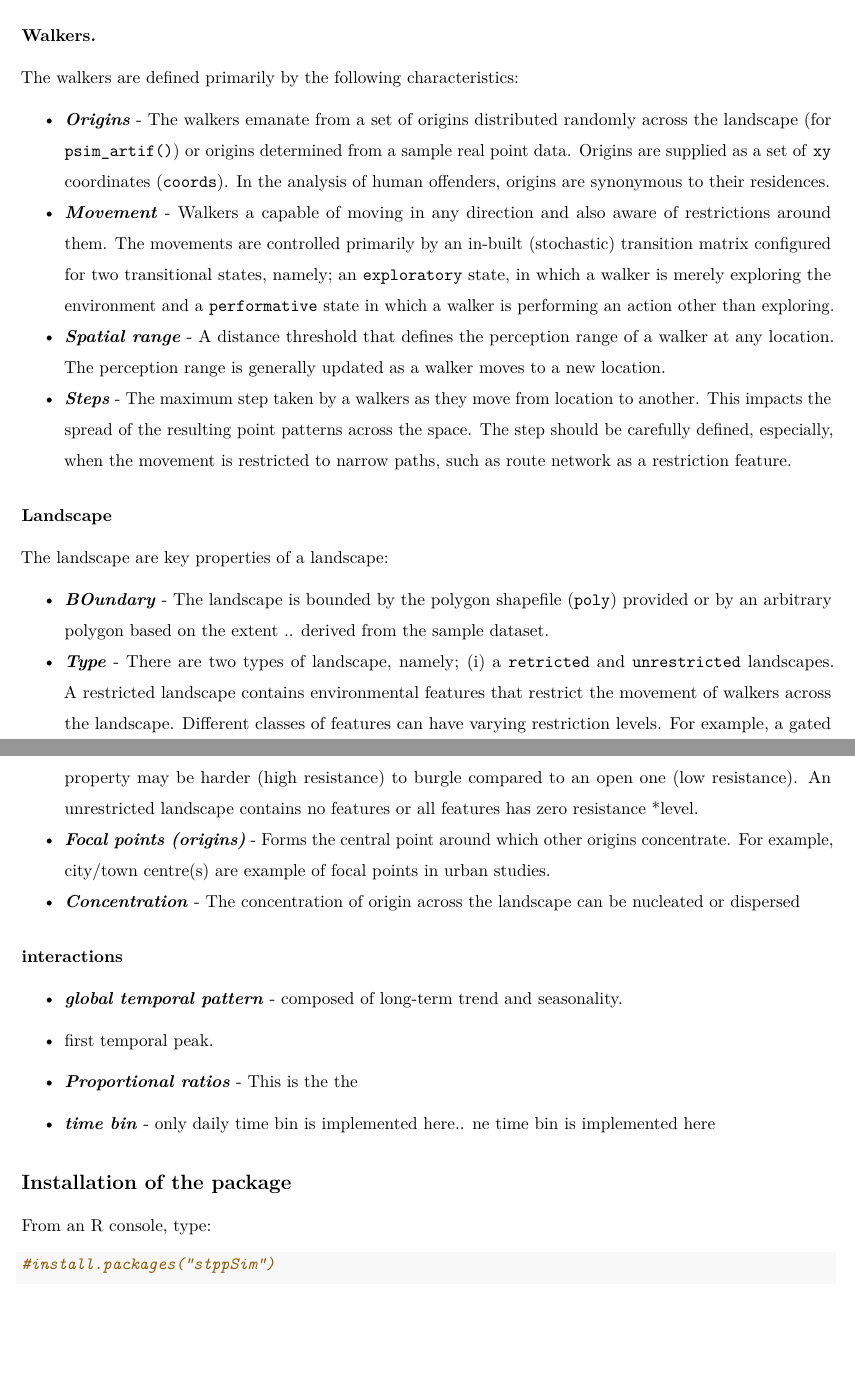
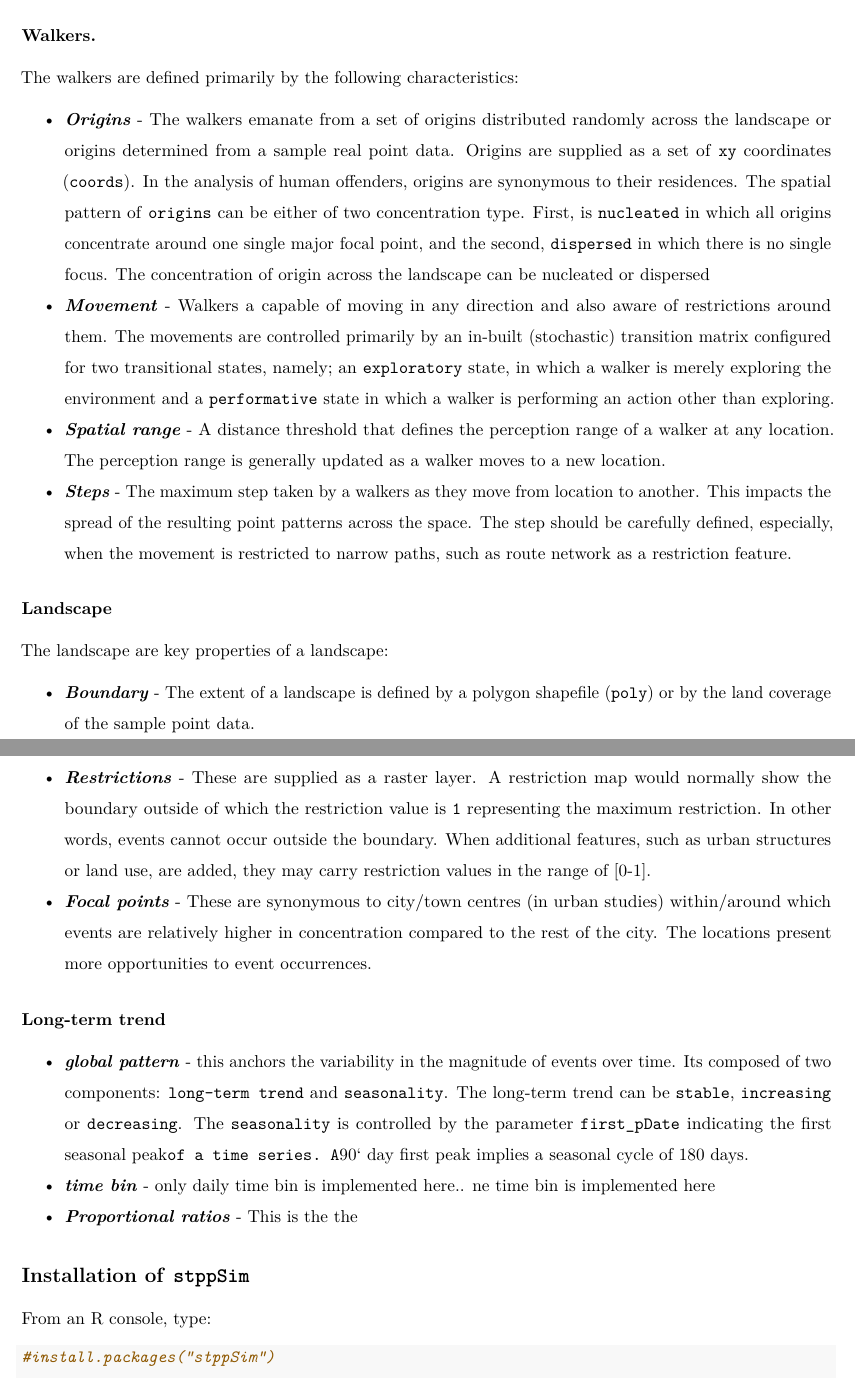
Before and after one commit to MAnalytics/stppSim, an R Markdown document (vignettes/stppSim-vignette.Rmd): two parts of pages 2 and 3 of 5, joined at a grey line, cut so that both start at the same text, the shorter picture padded with empty space. Rendered offline with R 4.5, knitr and Pandoc, then LaTeX, with nearby package versions.

Commit message:
Update stppSim-vignette.Rmd

```diff
--- a/vignettes/stppSim-vignette.Rmd
+++ b/vignettes/stppSim-vignette.Rmd
@@ -88,31 +88,29 @@ The simulation parameters are in relation to three items, namely; the '`walkers`
 
 The walkers are defined primarily by the following characteristics:
 
-* ***Origins*** - The walkers emanate from a set of origins distributed randomly across the landscape (for `psim_artif()`) or origins determined from a sample real point data. Origins are supplied as a set of `xy` coordinates (`coords`). In the analysis of human offenders, origins are synonymous to their residences.
+* ***Origins*** - The walkers emanate from a set of origins distributed randomly across the landscape or origins determined from a sample real point data. Origins are supplied as a set of `xy` coordinates (`coords`). In the analysis of human offenders, origins are synonymous to their residences. The spatial pattern of `origins` can be either of two concentration type. First, is `nucleated` in which all origins concentrate around one single major focal point, and the second, `dispersed` in which there is no single focus.
+The concentration of origin across the landscape can be nucleated or dispersed
 * ***Movement*** - Walkers a capable of moving in any direction and also aware of restrictions around them. The movements are controlled primarily by an in-built (stochastic) transition matrix configured for two transitional states, namely; an `exploratory` state, in which a walker is merely exploring the environment and a `performative` state in which a walker is performing an action other than exploring.
 * ***Spatial range*** - A distance threshold that defines the perception range of a walker at any location. The perception range is generally updated as a walker moves to a new location.
 * ***Steps*** - The maximum step taken by a walkers as they move from location to another. This impacts the spread of the resulting point patterns across the space. The step should be carefully defined, especially, when the movement is restricted to narrow paths, such as route network as a restriction feature.
+
 
 ### Landscape
 
 The landscape  are key properties of a landscape:
 
-* ***BOundary*** - The landscape is bounded by the polygon shapefile (`poly`) provided or by an arbitrary polygon based on the extent .. derived from the sample dataset.
-* ***Type*** - There are two types of landscape, namely; (i) a `retricted` and `unrestricted` landscapes. A restricted landscape contains environmental features that restrict the movement of walkers across the landscape. Different classes of features can have varying restriction levels. For example, a gated property may be harder (high resistance) to burgle compared to an open one (low resistance). An unrestricted landscape contains no features or all features has zero resistance *level.
-* ***Focal points (origins)*** - Forms the central point around which other origins concentrate. For example, city/town centre(s) are example of focal points in urban studies.
-* ***Concentration*** - The concentration of origin across the landscape can be nucleated or dispersed
-
-### interactions
-
-* ***global temporal pattern*** - composed of long-term trend and seasonality.
-
-* first temporal peak.
-
-* ***Proportional ratios*** - This is the the
-* ***time bin*** - only daily time bin is implemented here.. ne time bin is implemented here
+* ***Boundary*** - The extent of a landscape is defined by a polygon shapefile (`poly`) or by the land coverage of the sample point data.
+* ***Restrictions*** - These are supplied as a raster layer. A restriction map would normally show the boundary outside of which the restriction value is `1` representing the maximum restriction. In other words, events cannot occur outside the boundary. When additional features, such as urban structures or land use, are added, they may carry restriction values in the range of [0-1].
+* ***Focal points*** - These are synonymous to city/town centres (in urban studies) within/around which events are relatively higher in concentration compared to the rest of the city. The locations present more opportunities to event occurrences.
 
 
-## Installation of the package
+### Long-term trend
+
+* ***global pattern*** - this anchors the variability in the magnitude of events over time. Its composed of two components: `long-term trend` and `seasonality`. The long-term trend can be `stable`, `increasing` or `decreasing`. The `seasonality` is controlled by the parameter `first_pDate` indicating the first seasonal peak` of a time series. A `90` day first peak implies a seasonal cycle of 180 days.
+* ***time bin*** - only daily time bin is implemented here.. ne time bin is implemented here
+* ***Proportional ratios*** - This is the the
+
+## Installation of `stppSim`
 
 From an R console, type:
 
```
